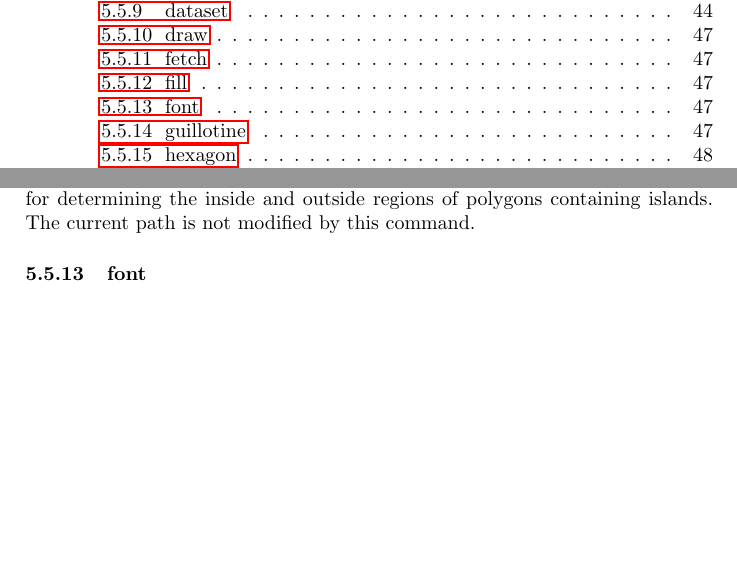
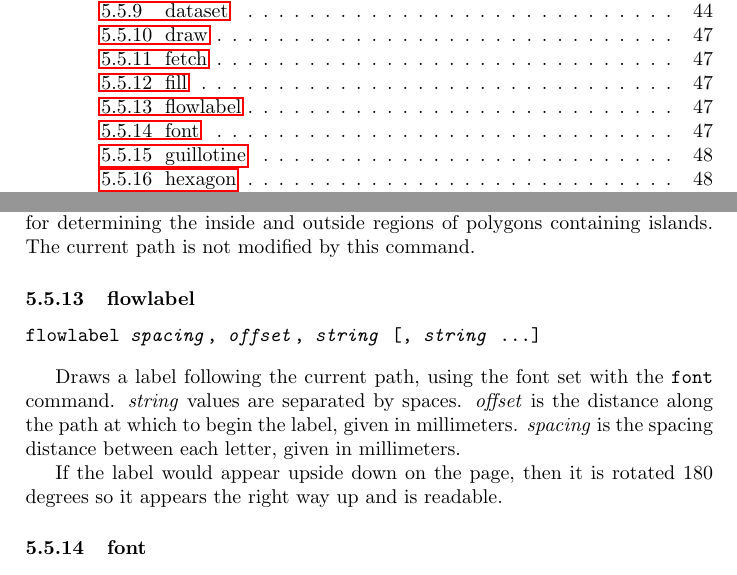
Before and after one commit to simoc/mapyrus, a LaTeX document (userdoc/mapyrus.tex, which reads userdoc/reference.tex): two parts of pages 3 and 47 of 57, joined at a grey line, cut so that both start at the same text, the shorter picture padded with empty space. Compiled offline with pdfLaTeX.

Commit message:
Describe new flowlabel command.

```diff
--- a/userdoc/reference.tex
+++ b/userdoc/reference.tex
@@ -1185,6 +1185,24 @@ The winding rule is used for determining the inside and outside
 regions of polygons containing islands.
 The current path is not modified by this command.
 
+\subsubsection{flowlabel}
+
+\begin{alltt}
+flowlabel \textit{spacing}, \textit{offset}, \textit{string} [, \textit{string} ...]
+\end{alltt}
+
+Draws a label following the current path,
+using the font set with the \texttt{font} command.
+\textit{string} values are
+separated by spaces.
+\textit{offset} is the distance along the path at which to begin
+the label, given in millimeters.
+\textit{spacing} is the spacing distance
+between each letter, given in millimeters.
+
+If the label would appear upside down on the page, then it is rotated
+180 degrees so it appears the right way up and is readable.
+
 \subsubsection{font}
 
 \begin{alltt}
```
